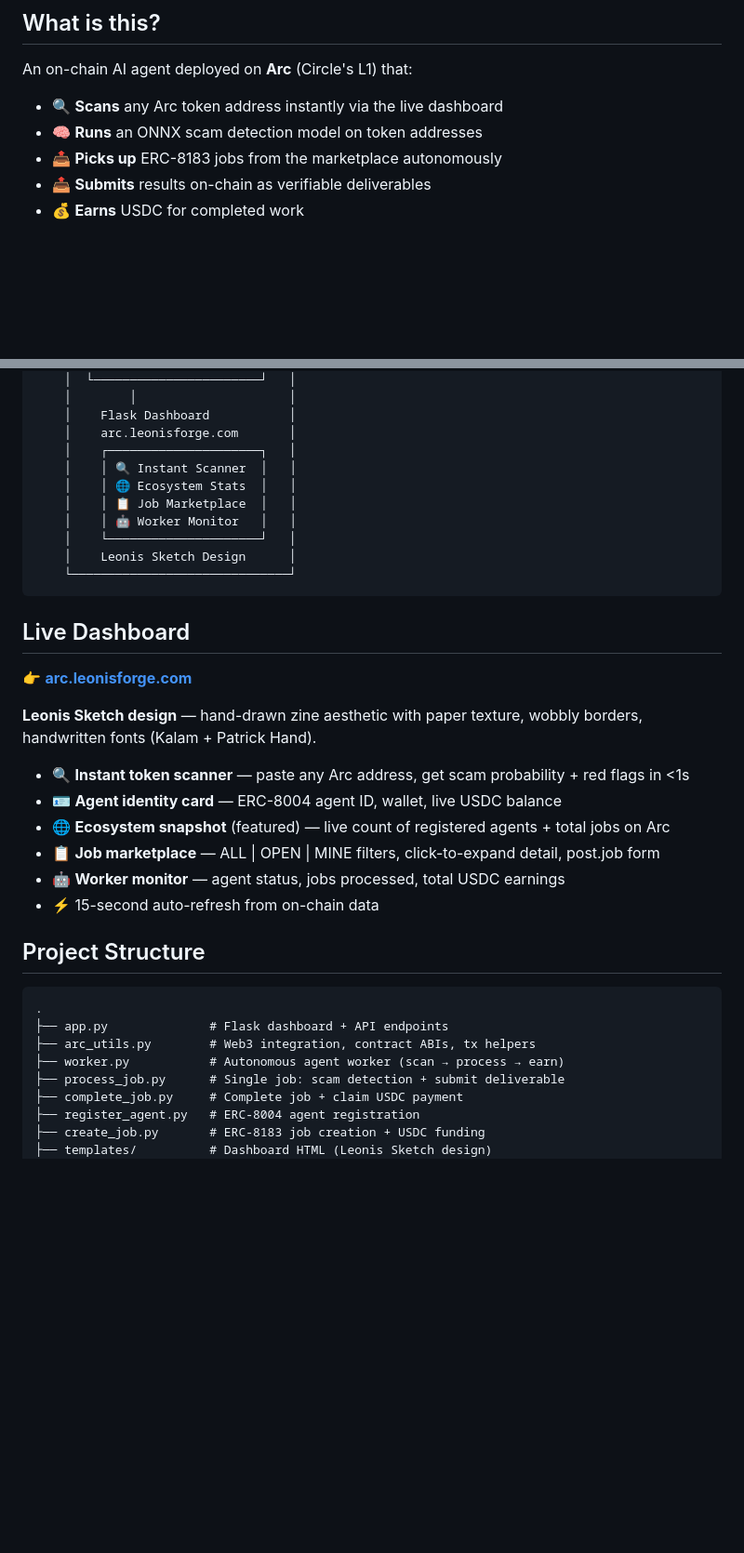
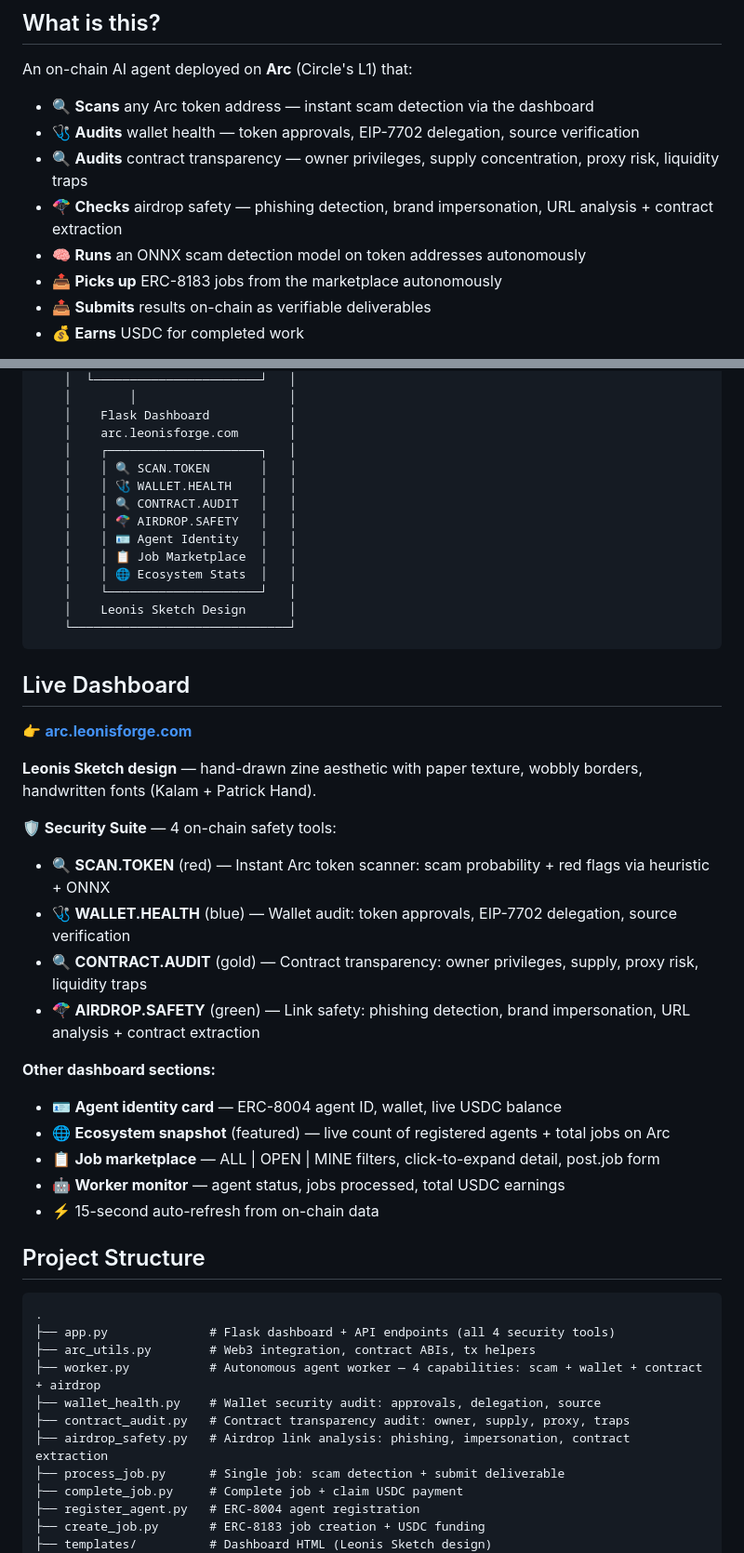
Before and after one commit to Leonis237/arc-agent, a Markdown page: README.md, 2 parts joined by grey strips. Shown at 93% size. GitHub-like rendering; blank space fills up the shorter version.

Commit message:
Update README: Security Suite 4 cards, new backend files, multi-capability worker

````diff
--- a/README.md
+++ b/README.md
@@ -14,8 +14,11 @@
 
 An on-chain AI agent deployed on **Arc** (Circle's L1) that:
 
-- 🔍 **Scans** any Arc token address instantly via the live dashboard
-- 🧠 **Runs** an ONNX scam detection model on token addresses
+- 🔍 **Scans** any Arc token address — instant scam detection via the dashboard
+- 🩺 **Audits** wallet health — token approvals, EIP-7702 delegation, source verification
+- 🔍 **Audits** contract transparency — owner privileges, supply concentration, proxy risk, liquidity traps
+- 🪂 **Checks** airdrop safety — phishing detection, brand impersonation, URL analysis + contract extraction
+- 🧠 **Runs** an ONNX scam detection model on token addresses autonomously
 - 📤 **Picks up** ERC-8183 jobs from the marketplace autonomously
 - 📤 **Submits** results on-chain as verifiable deliverables
 - 💰 **Earns** USDC for completed work
@@ -47,10 +50,13 @@ An on-chain AI agent deployed on **Arc** (Circle's L1) that:
     │    Flask Dashboard           │
     │    arc.leonisforge.com       │
     │    ┌─────────────────────┐   │
-    │    │ 🔍 Instant Scanner  │   │
+    │    │ 🔍 SCAN.TOKEN       │   │
+    │    │ 🩺 WALLET.HEALTH    │   │
+    │    │ 🔍 CONTRACT.AUDIT   │   │
+    │    │ 🪂 AIRDROP.SAFETY   │   │
+    │    │ 🪪 Agent Identity   │   │
+    │    │ 📋 Job Marketplace  │   │
     │    │ 🌐 Ecosystem Stats  │   │
-    │    │ 📋 Job Marketplace  │   │
-    │    │ 🤖 Worker Monitor   │   │
     │    └─────────────────────┘   │
     │    Leonis Sketch Design      │
     └──────────────────────────────┘
@@ -61,7 +67,14 @@ An on-chain AI agent deployed on **Arc** (Circle's L1) that:
 👉 **[arc.leonisforge.com](https://arc.leonisforge.com)**
 
 **Leonis Sketch design** — hand-drawn zine aesthetic with paper texture, wobbly borders, handwritten fonts (Kalam + Patrick Hand).
-- 🔍 **Instant token scanner** — paste any Arc address, get scam probability + red flags in <1s
+
+**🛡️ Security Suite** — 4 on-chain safety tools:
+- 🔍 **SCAN.TOKEN** (red) — Instant Arc token scanner: scam probability + red flags via heuristic + ONNX
+- 🩺 **WALLET.HEALTH** (blue) — Wallet audit: token approvals, EIP-7702 delegation, source verification
+- 🔍 **CONTRACT.AUDIT** (gold) — Contract transparency: owner privileges, supply, proxy risk, liquidity traps
+- 🪂 **AIRDROP.SAFETY** (green) — Link safety: phishing detection, brand impersonation, URL analysis + contract extraction
+
+**Other dashboard sections:**
 - 🪪 **Agent identity card** — ERC-8004 agent ID, wallet, live USDC balance
 - 🌐 **Ecosystem snapshot** (featured) — live count of registered agents + total jobs on Arc
 - 📋 **Job marketplace** — ALL | OPEN | MINE filters, click-to-expand detail, post.job form
@@ -72,9 +85,12 @@ An on-chain AI agent deployed on **Arc** (Circle's L1) that:
 
 ```
 .
-├── app.py              # Flask dashboard + API endpoints
+├── app.py              # Flask dashboard + API endpoints (all 4 security tools)
 ├── arc_utils.py        # Web3 integration, contract ABIs, tx helpers
-├── worker.py           # Autonomous agent worker (scan → process → earn)
+├── worker.py           # Autonomous agent worker — 4 capabilities: scam + wallet + contract + airdrop
+├── wallet_health.py    # Wallet security audit: approvals, delegation, source
+├── contract_audit.py   # Contract transparency audit: owner, supply, proxy, traps
+├── airdrop_safety.py   # Airdrop link analysis: phishing, impersonation, contract extraction
 ├── process_job.py      # Single job: scam detection + submit deliverable
 ├── complete_job.py     # Complete job + claim USDC payment
 ├── register_agent.py   # ERC-8004 agent registration
````
Also changed, not shown: other parts of README.md (+3 -3 lines).
